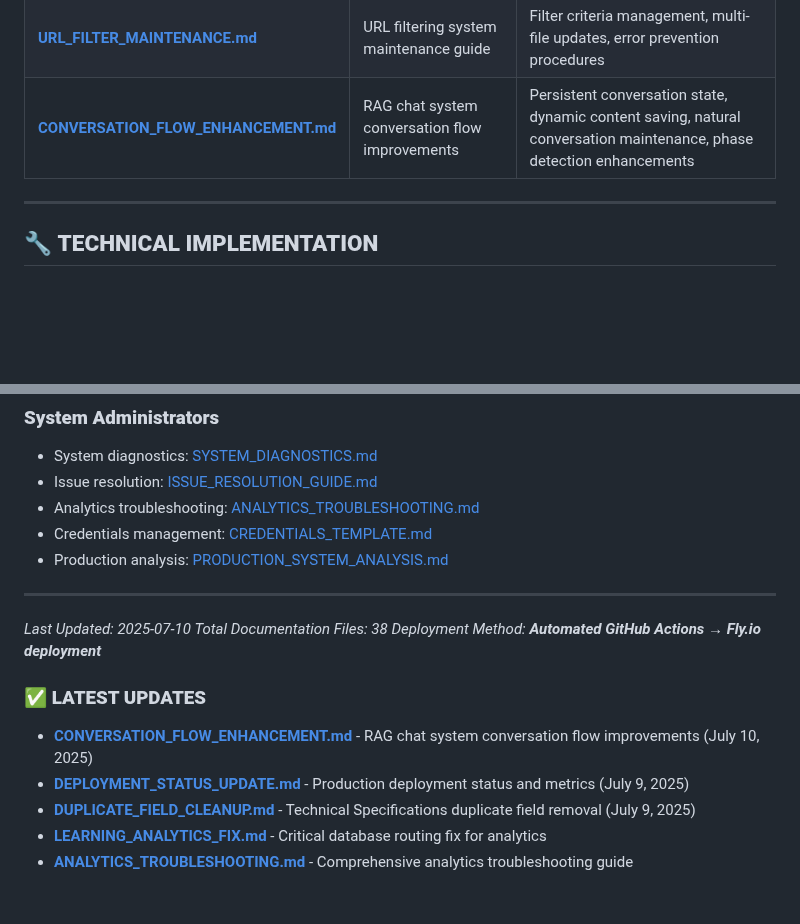
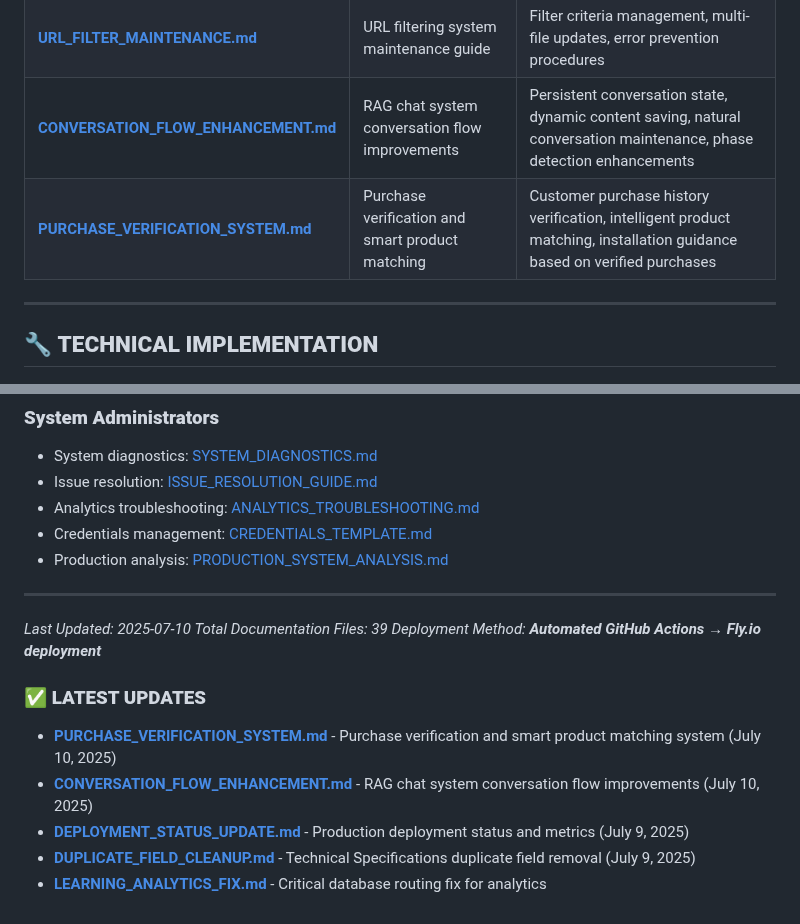
Before and after one commit to 1genadam/tileshop-rag, a Markdown page: readme/INDEX.md, 2 parts joined by grey strips. Drawn GitHub-style; blank space fills up the shorter version.

```diff
--- a/readme/INDEX.md
+++ b/readme/INDEX.md
@@ -48,6 +48,7 @@ This index provides a comprehensive overview of all documentation files in the `
 | **[SCRAPING_SYSTEM.md](SCRAPING_SYSTEM.md)** | Production data acquisition system | curl_scraper.py documentation, batch processing, technical implementation |
 | **[URL_FILTER_MAINTENANCE.md](URL_FILTER_MAINTENANCE.md)** | URL filtering system maintenance guide | Filter criteria management, multi-file updates, error prevention procedures |
 | **[CONVERSATION_FLOW_ENHANCEMENT.md](CONVERSATION_FLOW_ENHANCEMENT.md)** | RAG chat system conversation flow improvements | Persistent conversation state, dynamic content saving, natural conversation maintenance, phase detection enhancements |
+| **[PURCHASE_VERIFICATION_SYSTEM.md](PURCHASE_VERIFICATION_SYSTEM.md)** | Purchase verification and smart product matching | Customer purchase history verification, intelligent product matching, installation guidance based on verified purchases |
 
 ---
 
@@ -210,12 +211,12 @@ This index provides a comprehensive overview of all documentation files in the `
 ---
 
 *Last Updated: 2025-07-10*
-*Total Documentation Files: 38*
+*Total Documentation Files: 39*
 *Deployment Method: **Automated GitHub Actions → Fly.io deployment***
 
 ### **✅ LATEST UPDATES**
+- **[PURCHASE_VERIFICATION_SYSTEM.md](PURCHASE_VERIFICATION_SYSTEM.md)** - Purchase verification and smart product matching system (July 10, 2025)
 - **[CONVERSATION_FLOW_ENHANCEMENT.md](CONVERSATION_FLOW_ENHANCEMENT.md)** - RAG chat system conversation flow improvements (July 10, 2025)
 - **[DEPLOYMENT_STATUS_UPDATE.md](DEPLOYMENT_STATUS_UPDATE.md)** - Production deployment status and metrics (July 9, 2025)
 - **[DUPLICATE_FIELD_CLEANUP.md](DUPLICATE_FIELD_CLEANUP.md)** - Technical Specifications duplicate field removal (July 9, 2025)
 - **[LEARNING_ANALYTICS_FIX.md](LEARNING_ANALYTICS_FIX.md)** - Critical database routing fix for analytics
-- **[ANALYTICS_TROUBLESHOOTING.md](ANALYTICS_TROUBLESHOOTING.md)** - Comprehensive analytics troubleshooting guide
```
Also changed, not shown: readme/PURCHASE_VERIFICATION_SYSTEM.md (added, +413 -0 lines).
